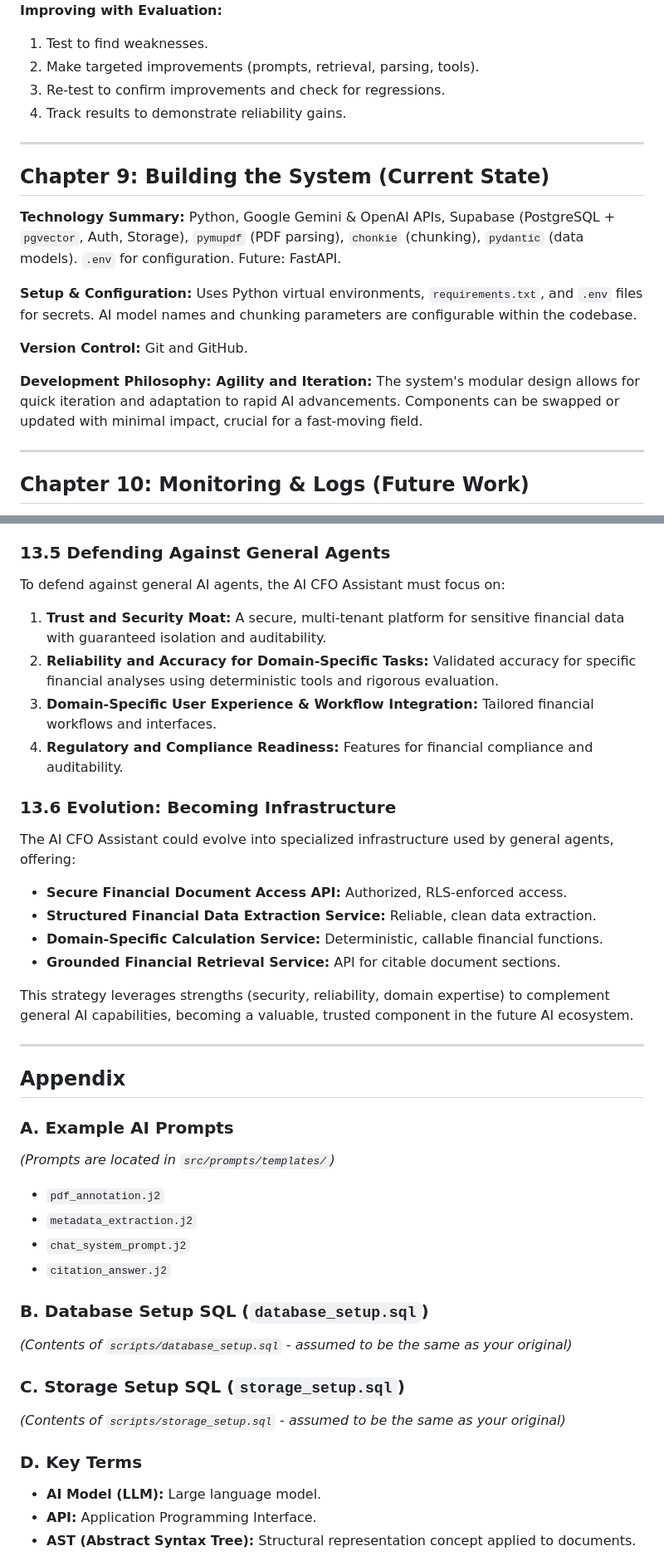
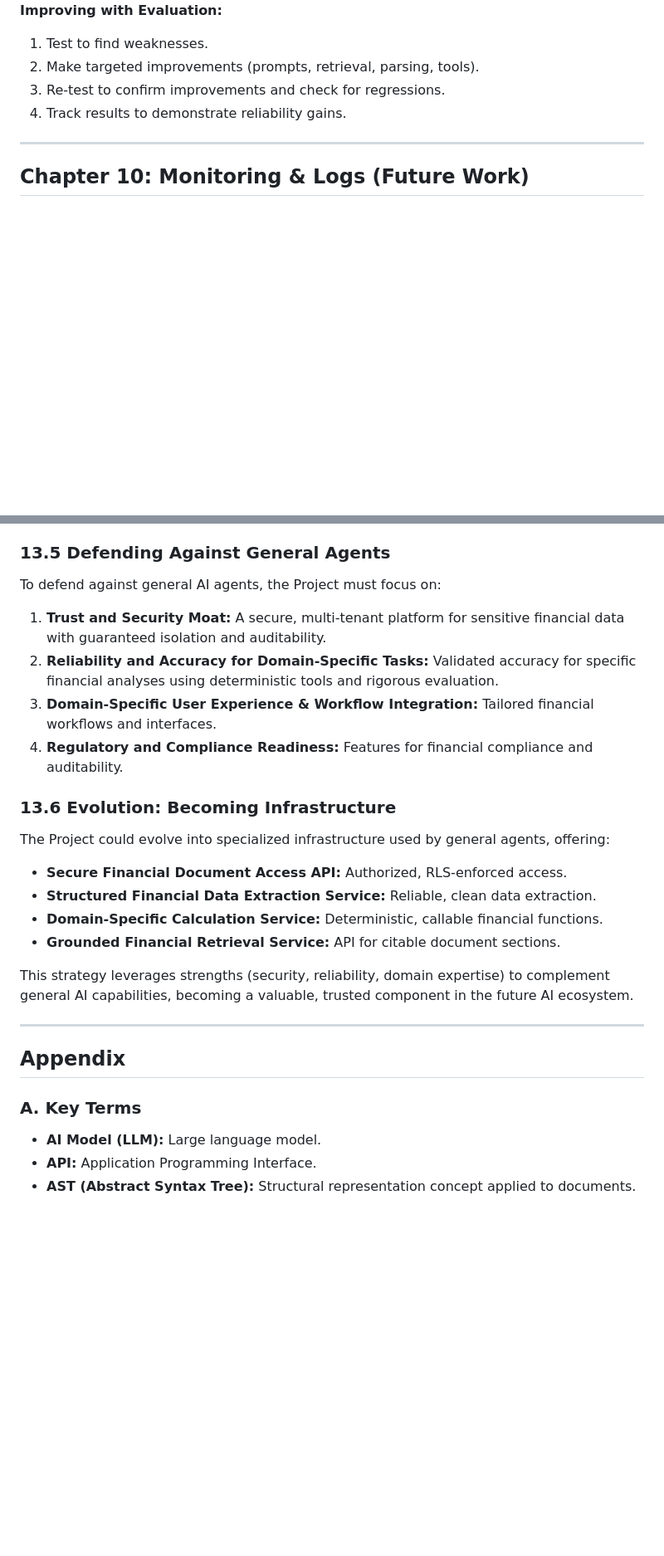
Before and after one commit to BryanTheLai/StackRAG-Backend, a Markdown page: README.md, 2 parts joined by grey strips. Shown: that part at 83% size. Drawn GitHub-style; blank space fills up the shorter version.

```diff
--- a/README.md
+++ b/README.md
@@ -288,21 +286,6 @@ An automated script runs test cases and calculates metrics, enabling rapid feedb
 
 ---
 
-## Chapter 9: Building the System (Current State)
-
-**Technology Summary:**
-Python, Google Gemini & OpenAI APIs, Supabase (PostgreSQL + `pgvector`, Auth, Storage), `pymupdf` (PDF parsing), `chonkie` (chunking), `pydantic` (data models). `.env` for configuration. Future: FastAPI.
-
-**Setup & Configuration:**
-Uses Python virtual environments, `requirements.txt`, and `.env` files for secrets. AI model names and chunking parameters are configurable within the codebase.
-
-**Version Control:** Git and GitHub.
-
-**Development Philosophy: Agility and Iteration:**
-The system's modular design allows for quick iteration and adaptation to rapid AI advancements. Components can be swapped or updated with minimal impact, crucial for a fast-moving field.
-
----
-
 ## Chapter 10: Monitoring & Logs (Future Work)
 
 Comprehensive system monitoring and detailed logging (e.g., to Supabase) will be implemented to track performance, diagnose issues, and understand usage patterns in a production environment. This includes logging key events, errors, AI interactions, and resource utilization.
@@ -374,7 +357,7 @@ Highly capable future models ("GPT-5 level") might reduce the need for current d
 
 ### 13.5 Defending Against General Agents
 
-To defend against general AI agents, the AI CFO Assistant must focus on:
+To defend against general AI agents, the Project must focus on:
 1.  **Trust and Security Moat:** A secure, multi-tenant platform for sensitive financial data with guaranteed isolation and auditability.
 2.  **Reliability and Accuracy for Domain-Specific Tasks:** Validated accuracy for specific financial analyses using deterministic tools and rigorous evaluation.
 3.  **Domain-Specific User Experience & Workflow Integration:** Tailored financial workflows and interfaces.
@@ -382,7 +365,7 @@ To defend against general AI agents, the AI CFO Assistant must focus on:
 
 ### 13.6 Evolution: Becoming Infrastructure
 
-The AI CFO Assistant could evolve into specialized infrastructure used by general agents, offering:
+The Project could evolve into specialized infrastructure used by general agents, offering:
 *   **Secure Financial Document Access API:** Authorized, RLS-enforced access.
 *   **Structured Financial Data Extraction Service:** Reliable, clean data extraction.
 *   **Domain-Specific Calculation Service:** Deterministic, callable financial functions.
@@ -394,20 +377,7 @@ This strategy leverages strengths (security, reliability, domain expertise) to c
 
 ## Appendix
 
-### A. Example AI Prompts
-*(Prompts are located in `src/prompts/templates/`)*
-*   `pdf_annotation.j2`
-*   `metadata_extraction.j2`
-*   `chat_system_prompt.j2`
-*   `citation_answer.j2`
-
-### B. Database Setup SQL (`database_setup.sql`)
-*(Contents of `scripts/database_setup.sql` - assumed to be the same as your original)*
-
-### C. Storage Setup SQL (`storage_setup.sql`)
-*(Contents of `scripts/storage_setup.sql` - assumed to be the same as your original)*
-
-### D. Key Terms
+### A. Key Terms
 *   **AI Model (LLM):** Large language model.
 *   **API:** Application Programming Interface.
 *   **AST (Abstract Syntax Tree):** Structural representation concept applied to documents.
```
Also changed, not shown: other parts of README.md (+11 -13 lines).
